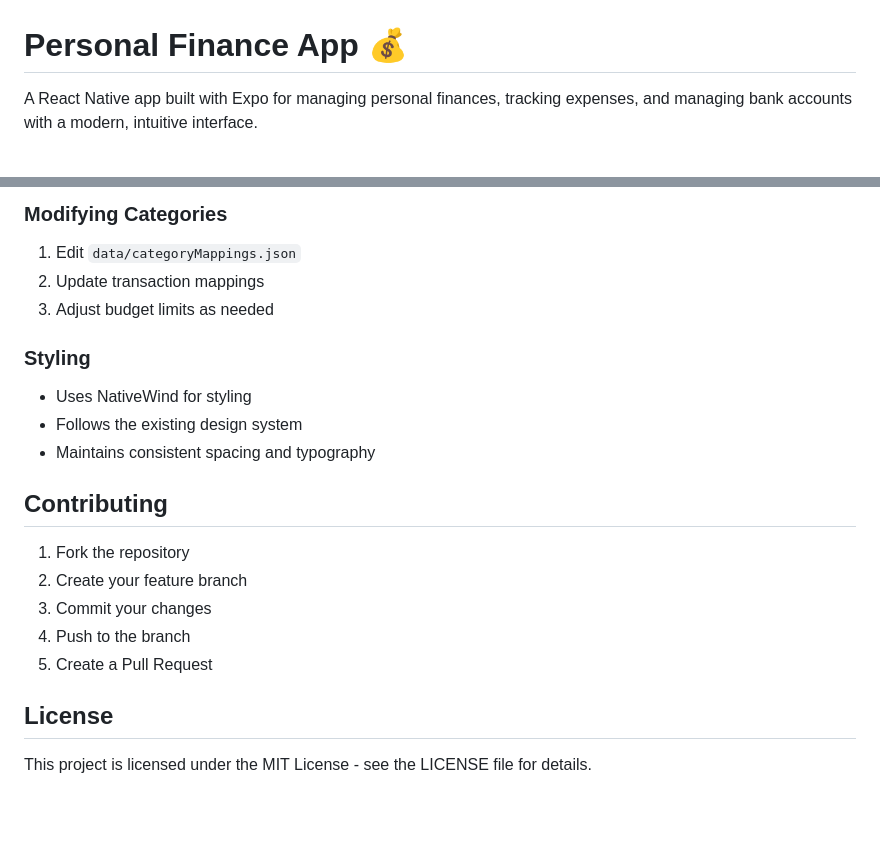
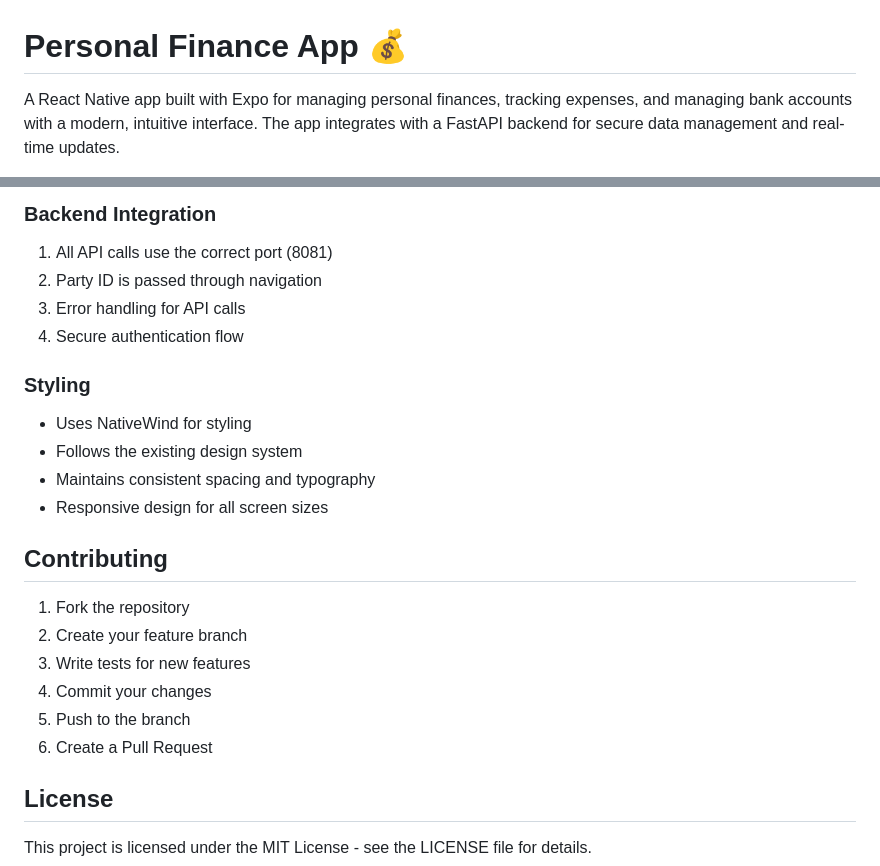
Before and after one commit to LKONDETI/personal-finance-app, a Markdown page: README.md, 2 parts joined by grey strips. GitHub-like rendering; blank space fills up the shorter version.

```diff
--- a/README.md
+++ b/README.md
@@ -1,6 +1,6 @@
 # Personal Finance App 💰
 
-A React Native app built with Expo for managing personal finances, tracking expenses, and managing bank accounts with a modern, intuitive interface.
+A React Native app built with Expo for managing personal finances, tracking expenses, and managing bank accounts with a modern, intuitive interface. The app integrates with a FastAPI backend for secure data management and real-time updates.
 
 <div style="display: flex; flex-direction: row; flex-wrap: wrap; gap: 15px; justify-content: center;">
     <img src="./assets/screenshots/dashboard.png" width="230" alt="Dashboard Screenshot"/>
@@ -121,21 +173,24 @@ pf-app/
 
-### Modifying Categories
-1. Edit `data/categoryMappings.json`
-2. Update transaction mappings
-3. Adjust budget limits as needed
+### Backend Integration
+1. All API calls use the correct port (8081)
+2. Party ID is passed through navigation
+3. Error handling for API calls
+4. Secure authentication flow
 
 ### Styling
 - Uses NativeWind for styling
 - Follows the existing design system
 - Maintains consistent spacing and typography
+- Responsive design for all screen sizes
 
 ## Contributing
 
 1. Fork the repository
 2. Create your feature branch
-3. Commit your changes
-4. Push to the branch
-5. Create a Pull Request
+3. Write tests for new features
+4. Commit your changes
+5. Push to the branch
+6. Create a Pull Request
 
 ## License
 
```
Also changed, not shown: other parts of README.md (+55 -3 lines).
